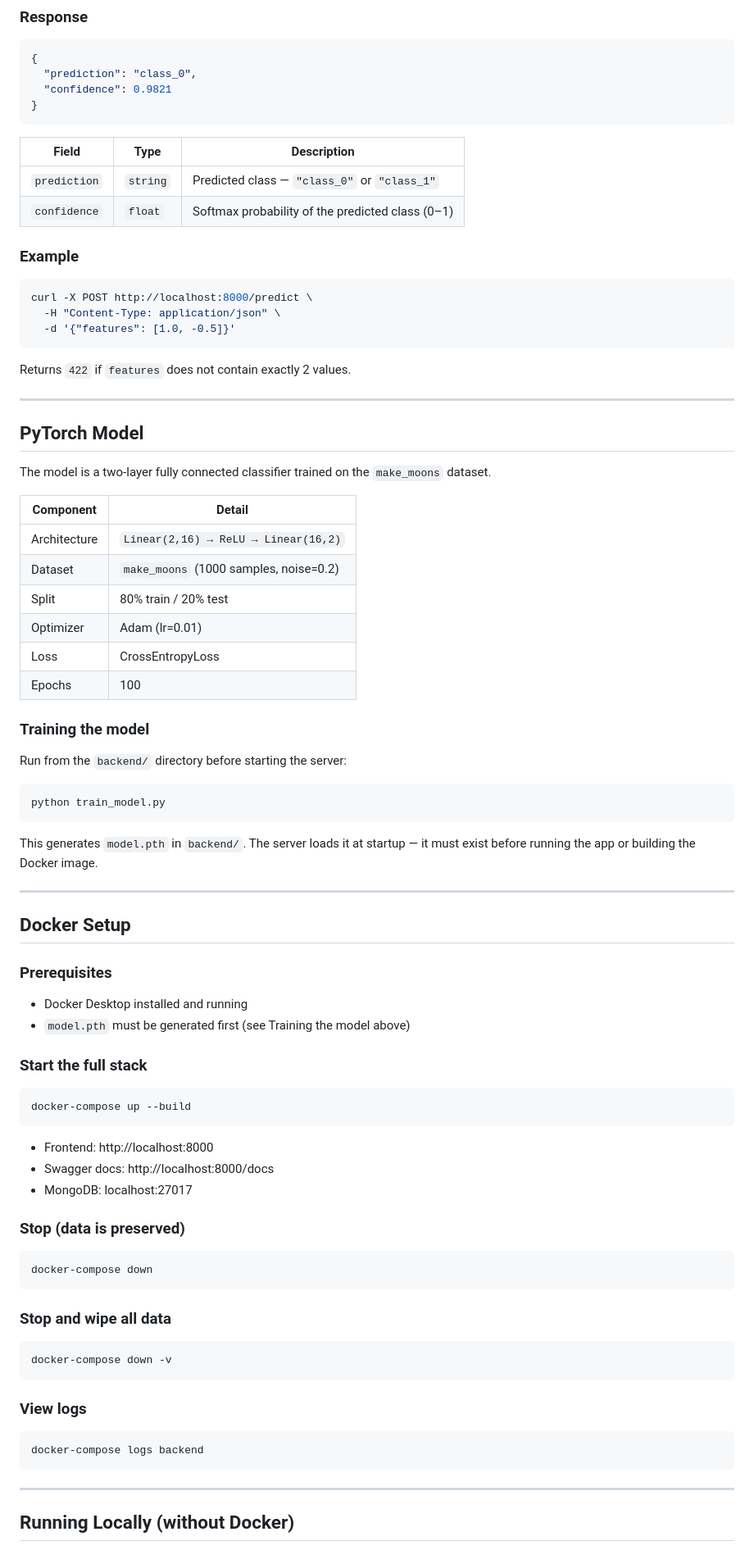
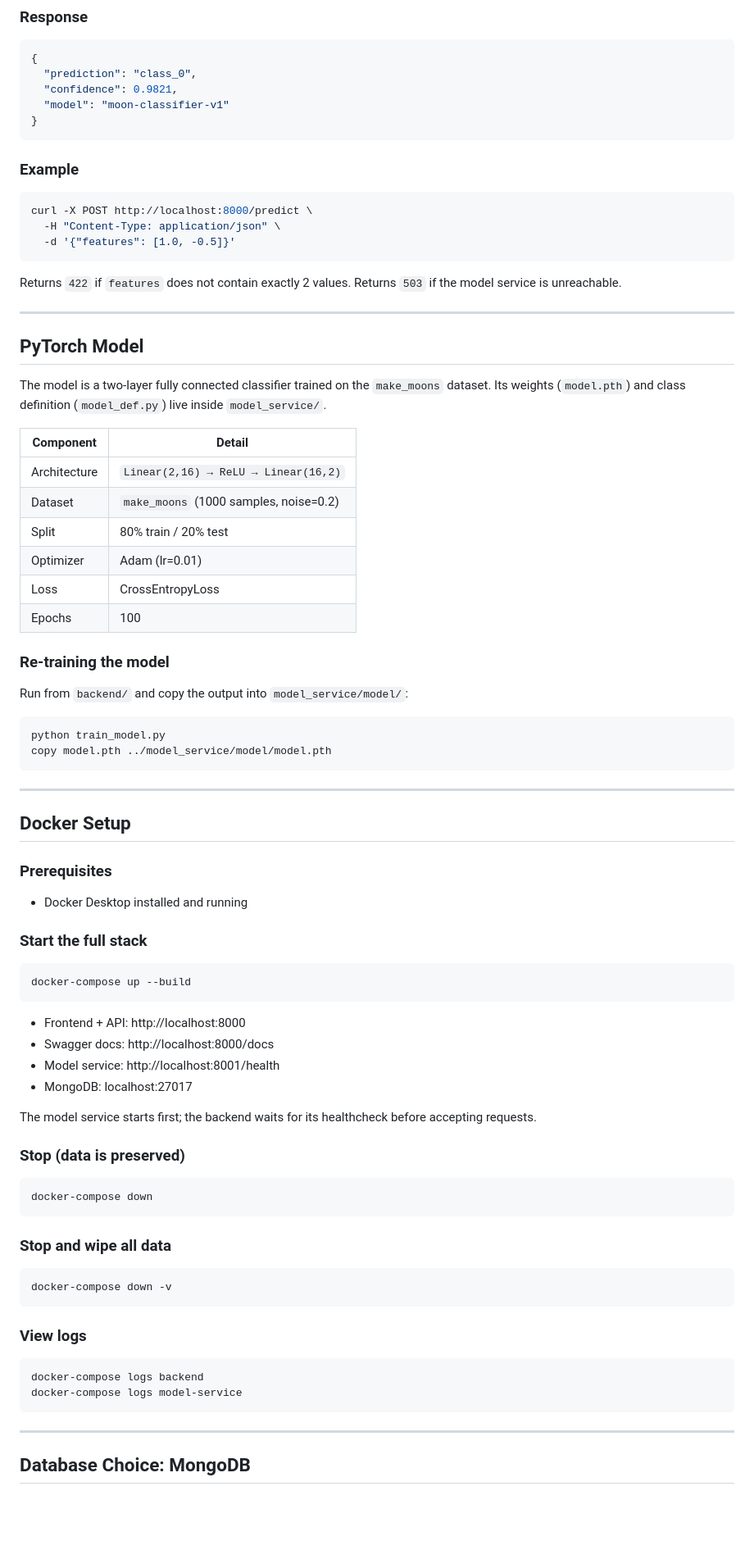
Before and after one commit to Riddik1E90FF/fast_api_project, a Markdown page: backend/readme.md, the part around one of its changes. Shown at 82% size. Drawn GitHub-style; blank space fills up the shorter version.

````diff
--- a/backend/readme.md
+++ b/backend/readme.md
@@ -96,14 +146,10 @@ Runs a trained PyTorch classifier on two input coordinates and returns the predi
 ```json
 {
   "prediction": "class_0",
-  "confidence": 0.9821
+  "confidence": 0.9821,
+  "model": "moon-classifier-v1"
 }
 ```
-
-| Field        | Type     | Description                                         |
-|--------------|----------|-----------------------------------------------------|
-| `prediction` | `string` | Predicted class — `"class_0"` or `"class_1"`        |
-| `confidence` | `float`  | Softmax probability of the predicted class (0–1)    |
 
 ### Example
 
@@ -114,39 +160,40 @@ curl -X POST http://localhost:8000/predict \
 ```
 
 Returns `422` if `features` does not contain exactly 2 values.
+Returns `503` if the model service is unreachable.
 
 ---
 
 ## PyTorch Model
 
 The model is a two-layer fully connected classifier trained on the `make_moons` dataset.
+Its weights (`model.pth`) and class definition (`model_def.py`) live inside `model_service/`.
 
-| Component   | Detail                        |
-|-------------|-------------------------------|
-| Architecture| `Linear(2,16) → ReLU → Linear(16,2)` |
-| Dataset     | `make_moons` (1000 samples, noise=0.2) |
-| Split       | 80% train / 20% test          |
-| Optimizer   | Adam (lr=0.01)                |
-| Loss        | CrossEntropyLoss              |
-| Epochs      | 100                           |
+| Component    | Detail                                        |
+|--------------|-----------------------------------------------|
+| Architecture | `Linear(2,16) → ReLU → Linear(16,2)`          |
+| Dataset      | `make_moons` (1000 samples, noise=0.2)        |
+| Split        | 80% train / 20% test                          |
+| Optimizer    | Adam (lr=0.01)                                |
+| Loss         | CrossEntropyLoss                              |
+| Epochs       | 100                                           |
 
-### Training the model
+### Re-training the model
 
-Run from the `backend/` directory before starting the server:
+Run from `backend/` and copy the output into `model_service/model/`:
 
 ```bash
 python train_model.py
+copy model.pth ../model_service/model/model.pth
 ```
-
-This generates `model.pth` in `backend/`. The server loads it at startup — it must exist before running the app or building the Docker image.
 
 ---
 
 ## Docker Setup
 
 ### Prerequisites
+
 - Docker Desktop installed and running
-- `model.pth` must be generated first (see Training the model above)
 
 ### Start the full stack
 
@@ -154,9 +201,12 @@ This generates `model.pth` in `backend/`. The server loads it at startup — it
 docker-compose up --build
 ```
 
-- Frontend: http://localhost:8000
+- Frontend + API: http://localhost:8000
 - Swagger docs: http://localhost:8000/docs
+- Model service: http://localhost:8001/health
 - MongoDB: localhost:27017
+
+The model service starts first; the backend waits for its healthcheck before accepting requests.
 
 ### Stop (data is preserved)
 
@@ -174,9 +224,10 @@ docker-compose down -v
 
 ```bash
 docker-compose logs backend
+docker-compose logs model-service
 ```
 
 ---
 
-## Running Locally (without Docker)
+## Database Choice: MongoDB
 
````
Also changed, not shown: other parts of backend/readme.md (+103 -55 lines).
